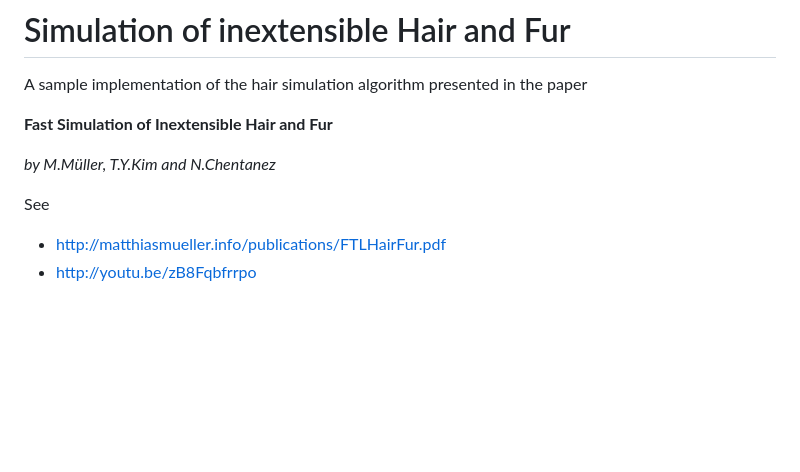
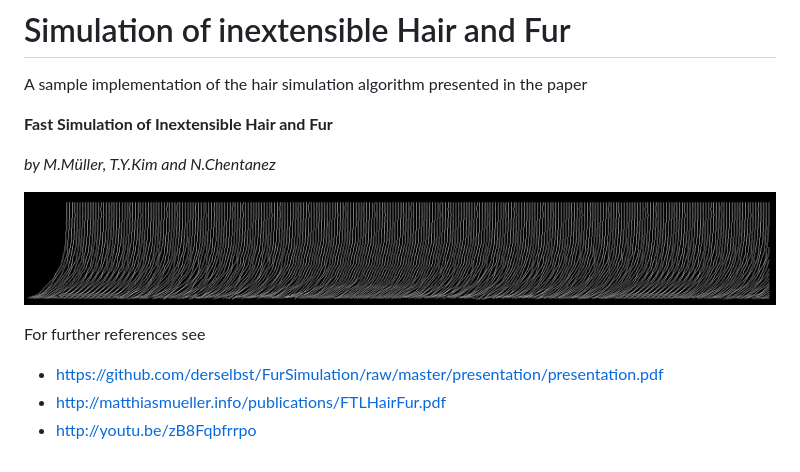
Before and after one commit to derselbst/FurSimulation, a Markdown page: README.md, the part around the change. Rendered like a GitHub page; pictures changed too: Screenshot_FTL.png (added); blank space fills up the shorter version.

```diff
--- a/README.md
+++ b/README.md
@@ -6,7 +6,9 @@ A sample implementation of the hair simulation algorithm presented in the paper
 
 *by M.Müller, T.Y.Kim and N.Chentanez*
 
+![FTL Screenshot](Screenshot_FTL.png)
 
-See
+For further references see
+* https://github.com/derselbst/FurSimulation/raw/master/presentation/presentation.pdf
 * http://matthiasmueller.info/publications/FTLHairFur.pdf
 * http://youtu.be/zB8Fqbfrrpo
```
Also changed, not shown: 2 other files.
